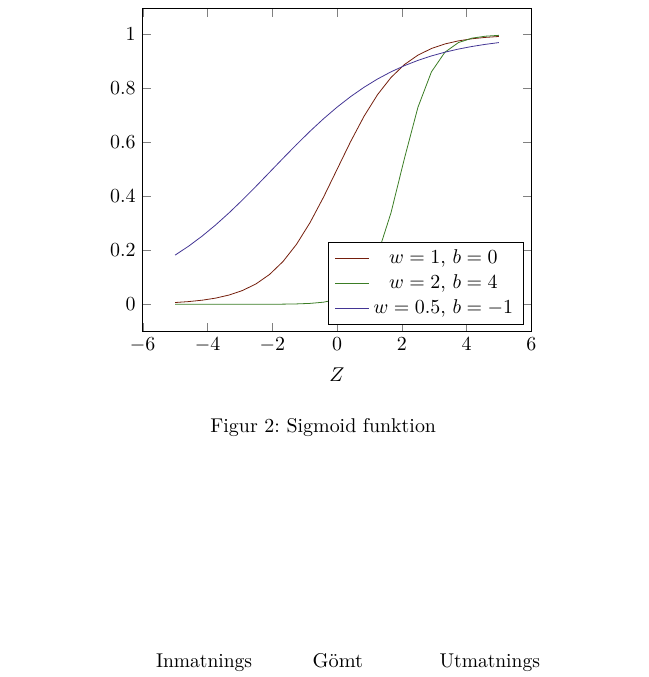
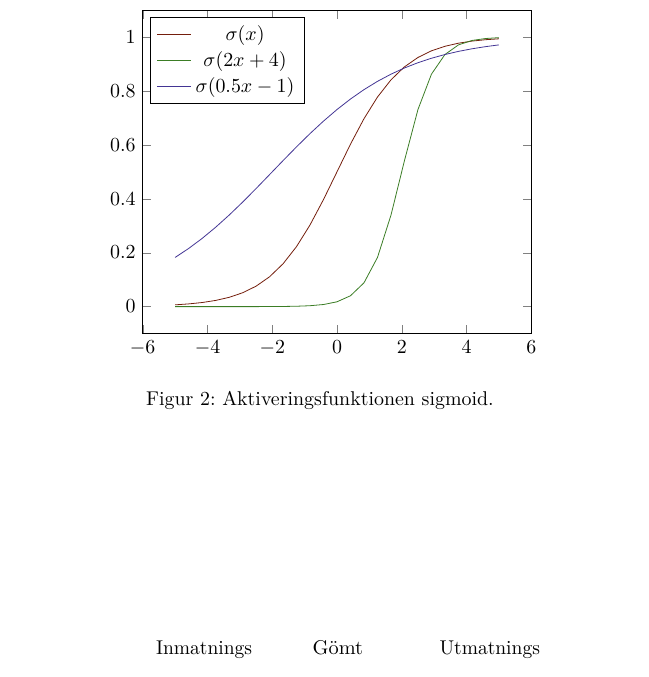
Before and after one commit to W-johansson/Gymnasiearbete, a LaTeX document (projektplan.tex, which reads inledning.tex): part of page 3 of 7, cut at the place of the change. Compiled offline with pdfLaTeX.

Commit message:
Fixa till sigmoidgrafen.
Flyttade teckenförklaringen till översta vänstra hörnet,
där den inte blockerar graferna.
Gjorde det mer uppenbart vad det är som händer.

```diff
--- a/inledning.tex
+++ b/inledning.tex
@@ -125,25 +125,18 @@ weightsen medan biasen förskjuter hela kurvan i x-led.
 	\sigma(z) \equiv \frac{1}{1 + e^{-z}} \\
 \end{equation}
 
-%figur för sigmoidfunktionens graf
+% Figur för sigmoidfunktionens graf
 \begin{figure}
 	\centering
 	\begin{tikzpicture}
-		\begin{axis}[xlabel=$Z$,%xmin=-7,xmax=7,
-			legend style={at={(0.98,0.02)},anchor=south east},
-			legend entries={$w = 1\text{, } b = 0$, $w = 2\text{, } b = 4$,
-				$w = 0.5\text{, } b = -1$},
-			]
+		\begin{axis}[legend style={at={(0.02,0.98)},anchor=north west},
+			legend entries={$\sigma(x)$, $\sigma(2x + 4)$, $\sigma(0.5x - 1)$}]
 			\addplot[Brown!] {(1)/(1+e^-x)};
 			\addplot[OliveGreen!] {(1)/(1+e^(-2*x+4))};
 			\addplot[BlueViolet!] {(1)/(1+e^(-0.5*x-1))};
-			%\addplot[yellow!75] {(1)/(1+e^(-x+2))};
-			%\addplot[purple!75] {(1)/(1+e^(-x-3))};
-			%\addplot[green!75] {(1)/(1+e^(-2*x))};
 		\end{axis}
 	\end{tikzpicture}
-	\caption{Sigmoid funktion}
-	\label{fig:sigmoidfunction}
+	\caption{Aktiveringsfunktionen sigmoid. \label{fig:sigmoid}}
 \end{figure}
 
 %figur för neuronnäts arkitektur
```
